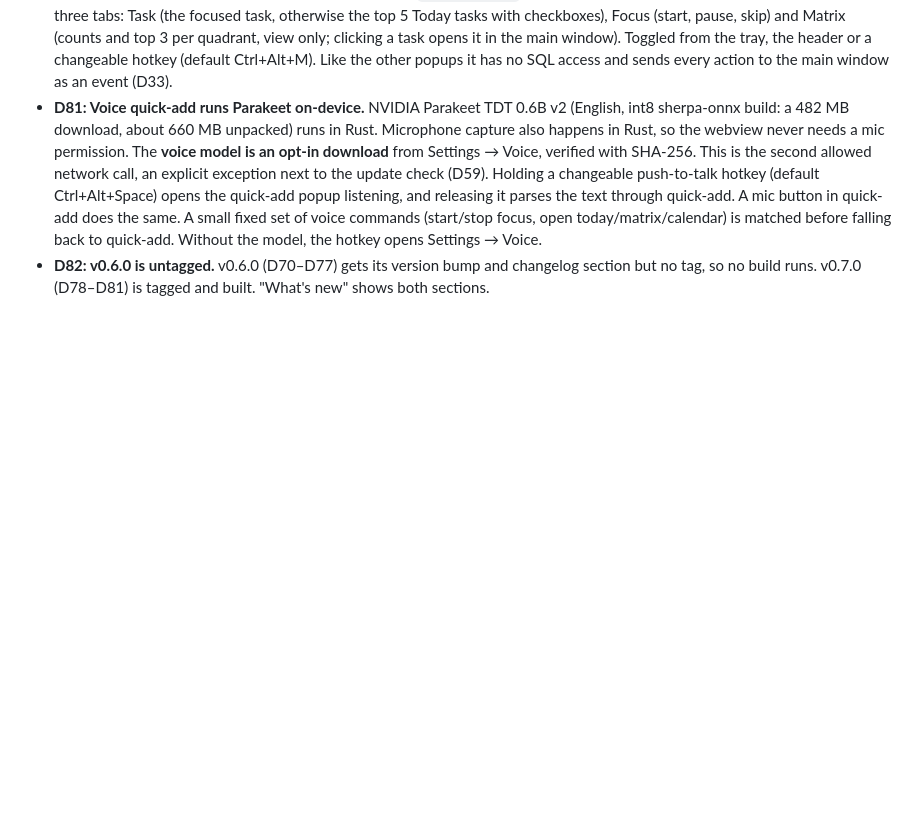
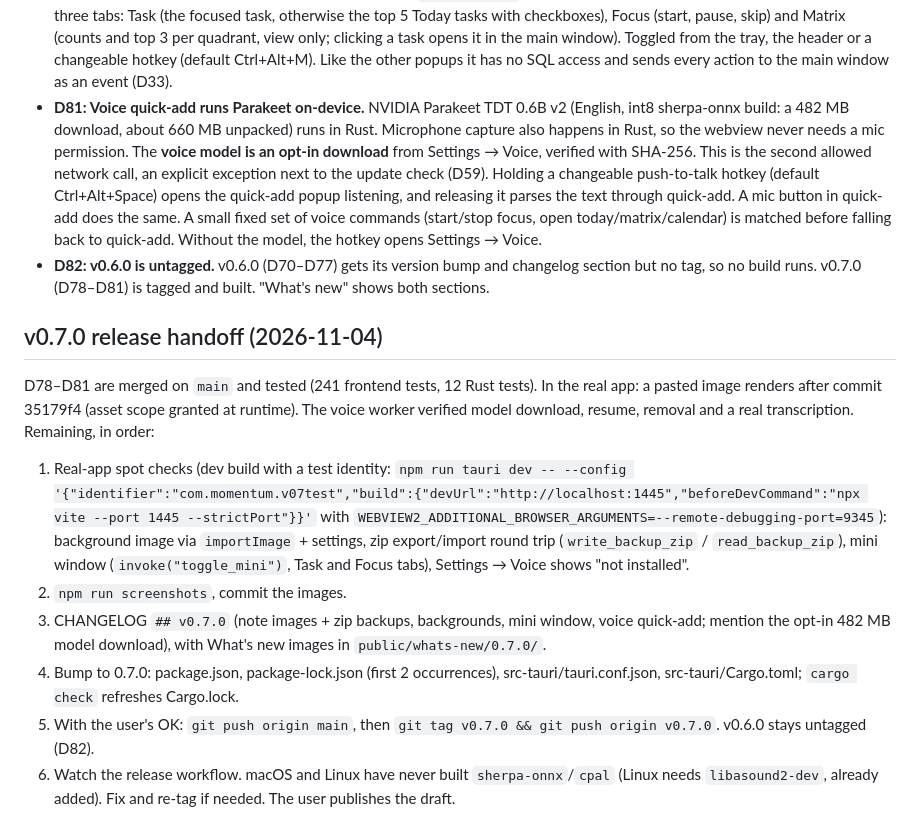
Before and after one commit to prpiece/momentum, a Markdown page: PLAN.md, the part around the change. Drawn GitHub-style; blank space fills up the shorter version.

Commit message:
PLAN: v0.7.0 release handoff
Co-Authored-By: Claude Opus 5.5 <noreply@anthropic.com>

```diff
--- a/PLAN.md
+++ b/PLAN.md
@@ -316,3 +316,13 @@ momentum/
 - **D80: The mini window.** A third always-on-top window (`?window=mini`), at least 260×300, which remembers its bounds. It has three tabs: Task (the focused task, otherwise the top 5 Today tasks with checkboxes), Focus (start, pause, skip) and Matrix (counts and top 3 per quadrant, view only; clicking a task opens it in the main window). Toggled from the tray, the header or a changeable hotkey (default Ctrl+Alt+M). Like the other popups it has no SQL access and sends every action to the main window as an event (D33).
 - **D81: Voice quick-add runs Parakeet on-device.** NVIDIA Parakeet TDT 0.6B v2 (English, int8 sherpa-onnx build: a 482 MB download, about 660 MB unpacked) runs in Rust. Microphone capture also happens in Rust, so the webview never needs a mic permission. The **voice model is an opt-in download** from Settings → Voice, verified with SHA-256. This is the second allowed network call, an explicit exception next to the update check (D59). Holding a changeable push-to-talk hotkey (default Ctrl+Alt+Space) opens the quick-add popup listening, and releasing it parses the text through quick-add. A mic button in quick-add does the same. A small fixed set of voice commands (start/stop focus, open today/matrix/calendar) is matched before falling back to quick-add. Without the model, the hotkey opens Settings → Voice.
 - **D82: v0.6.0 is untagged.** v0.6.0 (D70–D77) gets its version bump and changelog section but no tag, so no build runs. v0.7.0 (D78–D81) is tagged and built. "What's new" shows both sections.
+
+## v0.7.0 release handoff (2026-11-04)
+
+D78–D81 are merged on `main` and tested (241 frontend tests, 12 Rust tests). In the real app: a pasted image renders after commit 35179f4 (asset scope granted at runtime). The voice worker verified model download, resume, removal and a real transcription. Remaining, in order:
+1. Real-app spot checks (dev build with a test identity: `npm run tauri dev -- --config '{"identifier":"com.momentum.v07test","build":{"devUrl":"http://localhost:1445","beforeDevCommand":"npx vite --port 1445 --strictPort"}}'` with `WEBVIEW2_ADDITIONAL_BROWSER_ARGUMENTS=--remote-debugging-port=9345`): background image via `importImage` + settings, zip export/import round trip (`write_backup_zip` / `read_backup_zip`), mini window (`invoke("toggle_mini")`, Task and Focus tabs), Settings → Voice shows "not installed".
+2. `npm run screenshots`, commit the images.
+3. CHANGELOG `## v0.7.0` (note images + zip backups, backgrounds, mini window, voice quick-add; mention the opt-in 482 MB model download), with What's new images in `public/whats-new/0.7.0/`.
+4. Bump to 0.7.0: package.json, package-lock.json (first 2 occurrences), src-tauri/tauri.conf.json, src-tauri/Cargo.toml; `cargo check` refreshes Cargo.lock.
+5. With the user's OK: `git push origin main`, then `git tag v0.7.0 && git push origin v0.7.0`. v0.6.0 stays untagged (D82).
+6. Watch the release workflow. macOS and Linux have never built `sherpa-onnx`/`cpal` (Linux needs `libasound2-dev`, already added). Fix and re-tag if needed. The user publishes the draft.
```
